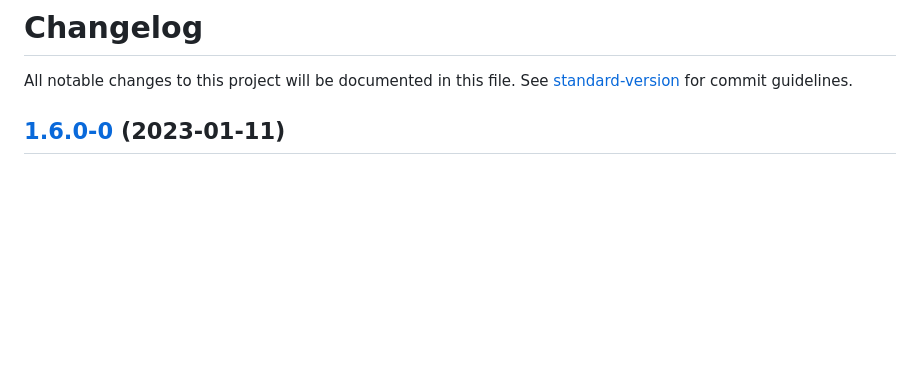
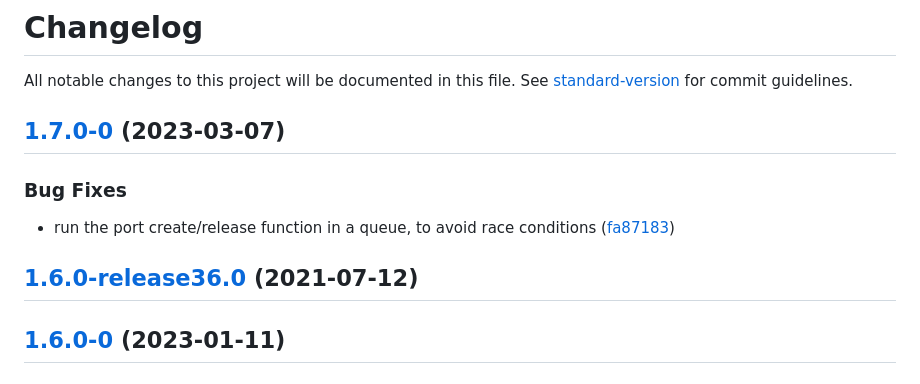
Before and after one commit to nrkno/sofie-quantel-gateway, a Markdown page: CHANGELOG.md, the part around the change. GitHub-like rendering; blank space fills up the shorter version.

Commit message:
chore(release): 1.7.0-0

```diff
--- a/CHANGELOG.md
+++ b/CHANGELOG.md
@@ -1,6 +1,15 @@
 # Changelog
 
 All notable changes to this project will be documented in this file. See [standard-version](https://github.com/conventional-changelog/standard-version) for commit guidelines.
+
+## [1.7.0-0](https://github.com/nrkno/sofie-quantel-gateway/compare/1.6.0-0...1.7.0-0) (2023-03-07)
+
+
+### Bug Fixes
+
+* run the port create/release function in a queue, to avoid race conditions ([fa87183](https://github.com/nrkno/sofie-quantel-gateway/commit/fa87183cff934e4b97145f8df9d8141f3f639a22))
+
+## [1.6.0-release36.0](https://github.com/nrkno/sofie-quantel-gateway/compare/1.5.0-release35.3...1.6.0-release36.0) (2021-07-12)
 
 ## [1.6.0-0](https://github.com/nrkno/sofie-quantel-gateway/compare/1.5.1...1.6.0-0) (2023-01-11)
 
```
